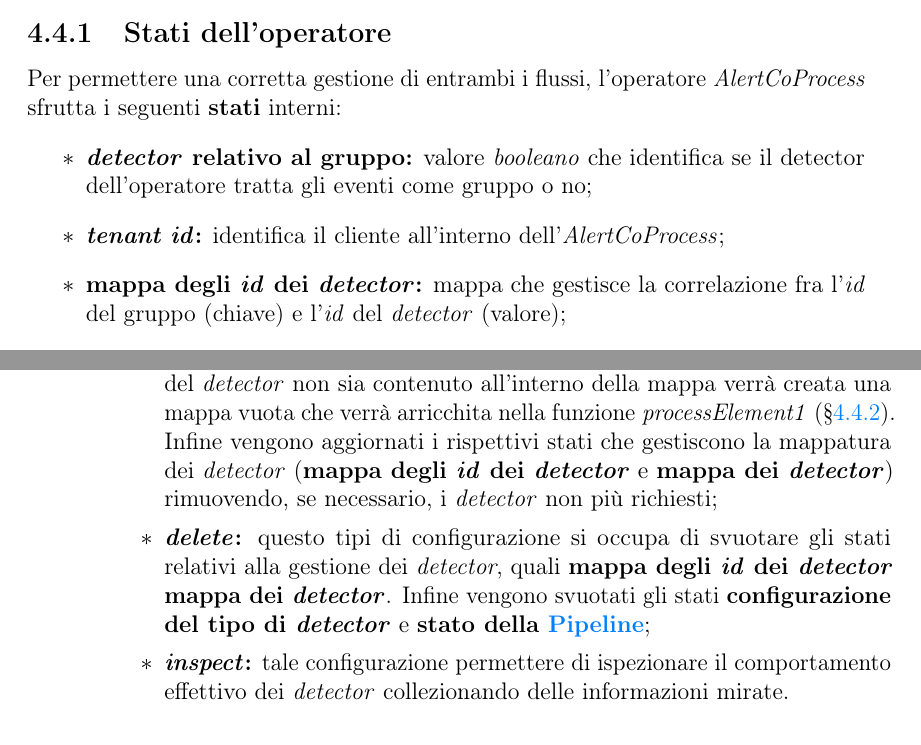
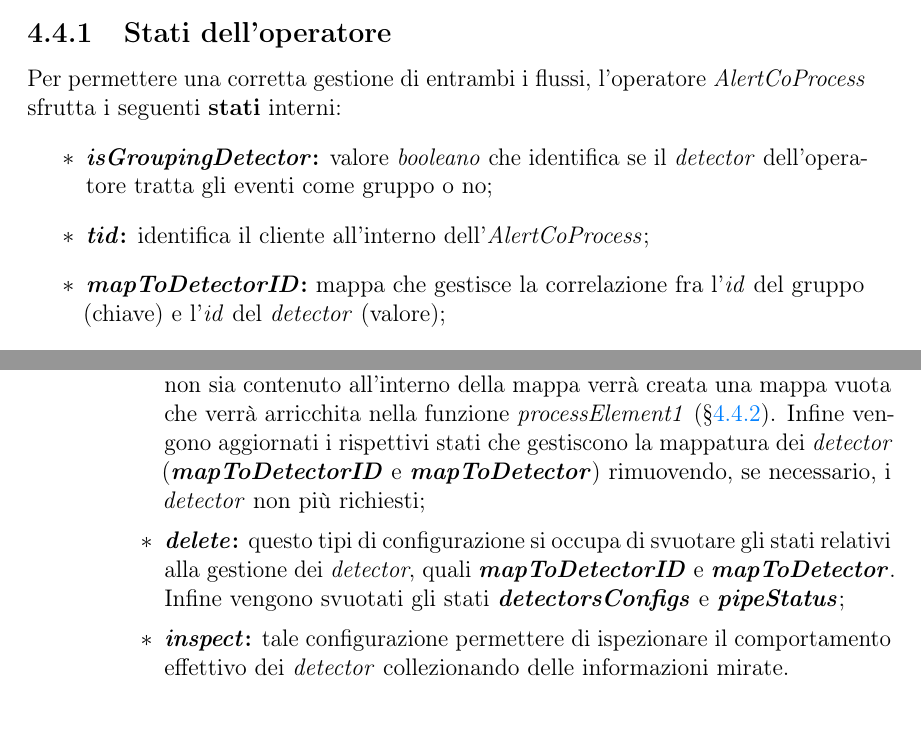
Before and after one commit to nicomanto/Tesi-triennale, a LaTeX thesis (tesi.tex, which reads capitoli/capitolo-4.tex): two parts of pages 47 and 48 of 69, joined at a grey line, cut so that both start at the same text. Compiled offline with pdfLaTeX.

Commit message:
close #13 - fix state AlertCoProcess

```diff
--- a/capitoli/capitolo-4.tex
+++ b/capitoli/capitolo-4.tex
@@ -192,12 +192,12 @@ L'operatore lavora su un singolo tipo di \textit{detector}, il quale è legato i
 \subsection{Stati dell'operatore}\label{sec:stati-alertcoprocess}
 Per permettere una corretta gestione di entrambi i flussi, l'operatore \textit{AlertCoProcess} sfrutta i seguenti \textbf{stati} interni:
 \begin{itemize}
-		\item{\textbf{\textit{detector} relativo al gruppo:} valore \textit{booleano} che identifica se il detector dell'operatore tratta gli eventi come gruppo o no;}
-		\item{\textbf{\textit{tenant id}:} identifica il cliente all'interno dell'\textit{AlertCoProcess};}
-		\item{\textbf{mappa degli \textit{id} dei \textit{detector}:} mappa che gestisce la correlazione fra l'\textit{id} del gruppo (chiave) e l'\textit{id} del \textit{detector} (valore);}
-		\item{\textbf{mappa dei \textit{detector}:} mappa che gestisce la correlazione fra il l'\textit{id} del detector (chiave) e un ulteriore mappa (valore) che lega l'\textit{id} di un \textbf{soggetto}/\textbf{gruppo} con il suo vero e proprio \textit{detector};}
-		\item{\textbf{configurazione del tipo di \textit{detector}:} l'attuale configurazione del tipo di \textit{detector};}
-		\item{\textbf{stato della \gls{pipeline}:} mappa che gestisce la versione delle varie \gls{pipeline}, le quali sono mappate per l'\textit{id} della \gls{pipeline}.}
+		\item{\textbf{\textit{isGroupingDetector}:} valore \textit{booleano} che identifica se il \textit{detector} dell'operatore tratta gli eventi come gruppo o no;}
+		\item{\textbf{\textit{tid}:} identifica il cliente all'interno dell'\textit{AlertCoProcess};}
+		\item{\textbf{\textit{mapToDetectorID}:} mappa che gestisce la correlazione fra l'\textit{id} del gruppo (chiave) e l'\textit{id} del \textit{detector} (valore);}
+		\item{\textbf{\textit{mapToDetector}:} mappa che gestisce la correlazione fra il l'\textit{id} del \textit{detector} (chiave) e un ulteriore mappa (valore) che lega l'\textit{id} di un \textbf{soggetto}/\textbf{gruppo} con il suo vero e proprio \textit{detector};}
+		\item{\textbf{\textit{detectorsConfigs}:} l'attuale configurazione del tipo di \textit{detector};}
+		\item{\textbf{\textit{pipeStatus}:} mappa che gestisce la versione delle varie \gls{pipeline}, le quali sono mappate per l'\textit{id} della \gls{pipeline}.}
 \end{itemize}
 
 \subsection{Flusso degli eventi da controllare}\label{sec:pr1-alertcoprocess}
@@ -216,8 +216,8 @@ Tale flusso è gestito dal metodo \textit{processElement2}, il quale è un metod
 	\item{arrivo dell'evento di tipo \textit{AnomalyStepConfigurationCommand};}
 	\item{la configurazione può essere di tre tipi differenti:
 	\begin{itemize}
-		\item{\textbf{\textit{update}:} in questo caso è richiesto l'aggiornamento dei \textit{detector}. Per ogni \textit{detector configuration} contenuto all'interno della nuova configurazione viene estratto l'\textit{id} del \textit{detector}, con il quale viene verificato se esso è presente all'interno dello stato \textbf{mappa degli \textit{id} dei \textit{detector}}. Nel caso in cui l'\textit{id} del \textit{detector} sia contenuto all'interno della mappa verrà fatto l'accesso alla lista relativa di tutti i veri e propri \textit{detector} collegati a quel determinato \textit{id}. Per cui ogni \textit{detector} verrà aggiornato secondo la nuova configurazione fornita. La modalità di aggiornamento del \textit{detector} è specificata nella sezione \S\ref{sec:detector-alertcoprocess}. Nel caso, invece, in cui l'\textit{id} del \textit{detector} non sia contenuto all'interno della mappa verrà creata una mappa vuota che verrà arricchita nella funzione \textit{processElement1} (\S\ref{sec:pr1-alertcoprocess}). Infine vengono aggiornati i rispettivi stati che gestiscono la mappatura dei \textit{detector} (\textbf{mappa degli \textit{id} dei \textit{detector}} e \textbf{mappa dei \textit{detector}}) rimuovendo, se necessario, i \textit{detector} non più richiesti;}
-		\item{\textbf{\textit{delete}:} questo tipi di configurazione si occupa di svuotare gli stati relativi alla gestione dei \textit{detector}, quali \textbf{mappa degli \textit{id} dei \textit{detector}} \textbf{mappa dei \textit{detector}}. Infine vengono svuotati gli stati \textbf{configurazione del tipo di \textit{detector}} e \textbf{stato della \gls{pipeline}};}
+		\item{\textbf{\textit{update}:} in questo caso è richiesto l'aggiornamento dei \textit{detector}. Per ogni \textit{detector configuration} contenuto all'interno della nuova configurazione viene estratto l'\textit{id} del \textit{detector}, con il quale viene verificato se esso è presente all'interno dello stato \textbf{\textit{mapToDetectorID}}. Nel caso in cui l'\textit{id} del \textit{detector} sia contenuto all'interno della mappa verrà fatto l'accesso alla lista relativa di tutti i veri e propri \textit{detector} collegati a quel determinato \textit{id}. Per cui ogni \textit{detector} verrà aggiornato secondo la nuova configurazione fornita. La modalità di aggiornamento del \textit{detector} è specificata nella sezione \S\ref{sec:detector-alertcoprocess}. Nel caso, invece, in cui l'\textit{id} del \textit{detector} non sia contenuto all'interno della mappa verrà creata una mappa vuota che verrà arricchita nella funzione \textit{processElement1} (\S\ref{sec:pr1-alertcoprocess}). Infine vengono aggiornati i rispettivi stati che gestiscono la mappatura dei \textit{detector} (\textbf{\textit{mapToDetectorID}} e \textbf{\textit{mapToDetector}}) rimuovendo, se necessario, i \textit{detector} non più richiesti;}
+		\item{\textbf{\textit{delete}:} questo tipi di configurazione si occupa di svuotare gli stati relativi alla gestione dei \textit{detector}, quali \textbf{\textit{mapToDetectorID}} e \textbf{\textit{mapToDetector}}. Infine vengono svuotati gli stati \textbf{\textit{detectorsConfigs}} e \textbf{\textit{pipeStatus}};}
 		\item{\textbf{\textit{inspect}:} tale configurazione permettere di ispezionare il comportamento effettivo dei \textit{detector} collezionando delle informazioni mirate.}
 	\end{itemize}}
 \end{enumerate}
```
Also changed, not shown: capitoli/capitolo-4.tex (4 more changed lines).
